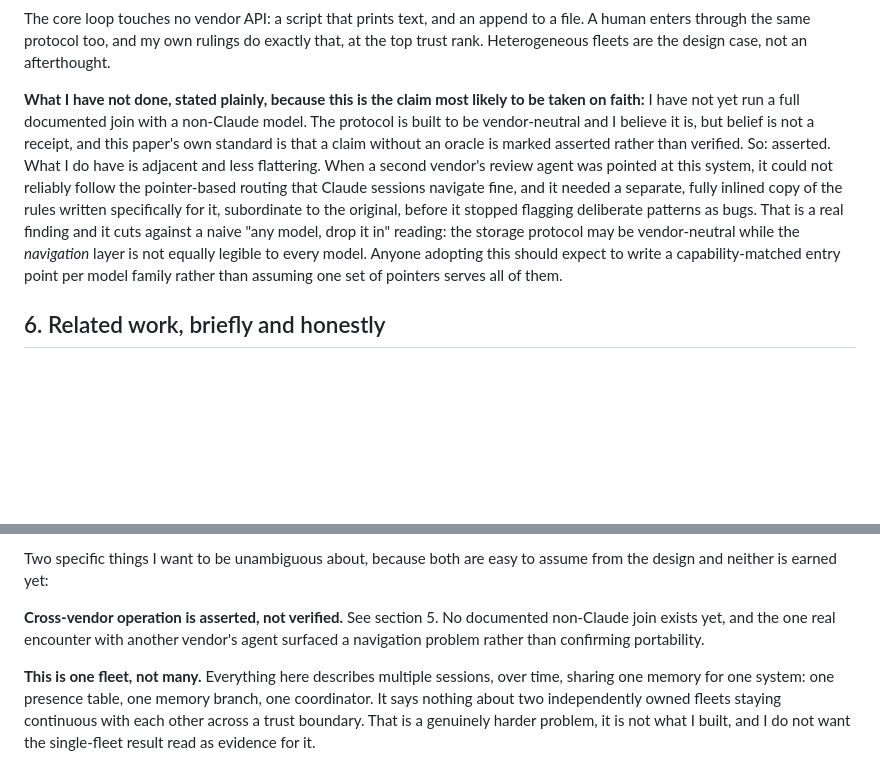
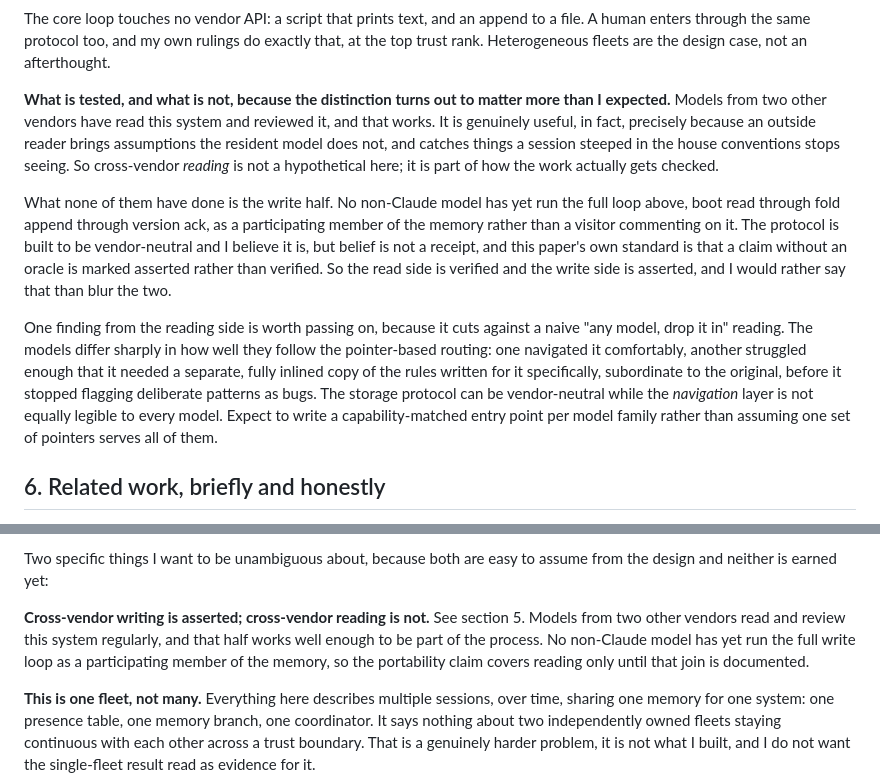
Before and after one commit to The-825/breadcrumbs, a Markdown page: docs/breadcrumbs-whitepaper.md, 2 parts joined by grey strips. Drawn GitHub-style; blank space fills up the shorter version.

Commit message:
docs: split the cross-vendor claim into its read and write halves (#8)
The previous correction overshot. It described the only cross-vendor
contact as an unflattering navigation failure, when in fact models
from two other vendors read and review this system routinely and that
is a working, useful part of the process. An outside reader brings
assumptions the resident model does not and catches what a session
steeped in house conventions stops seeing.

The real line is not vendor by vendor, it is reading versus writing.
Reading across vendors is verified. Writing, meaning a non-Claude
model running the full boot-read through fold-append through
version-ack loop as a participating member of the memory rather than a
visitor commenting on it, has not happened, so it stays asserted.

Keeps the genuine finding from the reading side, now stated without
implying failure: the models differ sharply in how well they follow
pointer-based routing, one navigated it comfortably and another needed
a fully inlined ruleset written for it before it stopped flagging
deliberate patterns as bugs. Storage protocol can be vendor-neutral
while the navigation layer is not equally legible to every model.

Co-authored-by: Claude <noreply@anthropic.com>

```diff
--- a/docs/breadcrumbs-whitepaper.md
+++ b/docs/breadcrumbs-whitepaper.md
@@ -233,20 +233,29 @@ The core loop touches no vendor API: a script that prints text, and an append to
 file. A human enters through the same protocol too, and my own rulings do exactly that,
 at the top trust rank. Heterogeneous fleets are the design case, not an afterthought.
 
-**What I have not done, stated plainly, because this is the claim most likely to be
-taken on faith:** I have not yet run a full documented join with a non-Claude model.
-The protocol is built to be vendor-neutral and I believe it is, but belief is not a
-receipt, and this paper's own standard is that a claim without an oracle is marked
-asserted rather than verified. So: asserted. What I do have is adjacent and less
-flattering. When a second vendor's review agent was pointed at this system, it could
-not reliably follow the pointer-based routing that Claude sessions navigate fine, and
-it needed a separate, fully inlined copy of the rules written specifically for it,
+**What is tested, and what is not, because the distinction turns out to matter more
+than I expected.** Models from two other vendors have read this system and reviewed it,
+and that works. It is genuinely useful, in fact, precisely because an outside reader
+brings assumptions the resident model does not, and catches things a session steeped in
+the house conventions stops seeing. So cross-vendor *reading* is not a hypothetical
+here; it is part of how the work actually gets checked.
+
+What none of them have done is the write half. No non-Claude model has yet run the full
+loop above, boot read through fold append through version ack, as a participating member
+of the memory rather than a visitor commenting on it. The protocol is built to be
+vendor-neutral and I believe it is, but belief is not a receipt, and this paper's own
+standard is that a claim without an oracle is marked asserted rather than verified. So
+the read side is verified and the write side is asserted, and I would rather say that
+than blur the two.
+
+One finding from the reading side is worth passing on, because it cuts against a naive
+"any model, drop it in" reading. The models differ sharply in how well they follow the
+pointer-based routing: one navigated it comfortably, another struggled enough that it
+needed a separate, fully inlined copy of the rules written for it specifically,
 subordinate to the original, before it stopped flagging deliberate patterns as bugs.
-That is a real finding and it cuts against a naive "any model, drop it in" reading:
-the storage protocol may be vendor-neutral while the *navigation* layer is not equally
-legible to every model. Anyone adopting this should expect to write a
-capability-matched entry point per model family rather than assuming one set of
-pointers serves all of them.
+The storage protocol can be vendor-neutral while the *navigation* layer is not equally
+legible to every model. Expect to write a capability-matched entry point per model
+family rather than assuming one set of pointers serves all of them.
 
 ## 6. Related work, briefly and honestly
 
@@ -277,9 +286,11 @@ append-only forensic trail, and deserve fuller treatment.
 Two specific things I want to be unambiguous about, because both are easy to assume
 from the design and neither is earned yet:
 
-**Cross-vendor operation is asserted, not verified.** See section 5. No documented
-non-Claude join exists yet, and the one real encounter with another vendor's agent
-surfaced a navigation problem rather than confirming portability.
+**Cross-vendor writing is asserted; cross-vendor reading is not.** See section 5. Models
+from two other vendors read and review this system regularly, and that half works well
+enough to be part of the process. No non-Claude model has yet run the full write loop as
+a participating member of the memory, so the portability claim covers reading only until
+that join is documented.
 
 **This is one fleet, not many.** Everything here describes multiple sessions, over
 time, sharing one memory for one system: one presence table, one memory branch, one
```
Also changed, not shown: README.md (+4 -3 lines).
